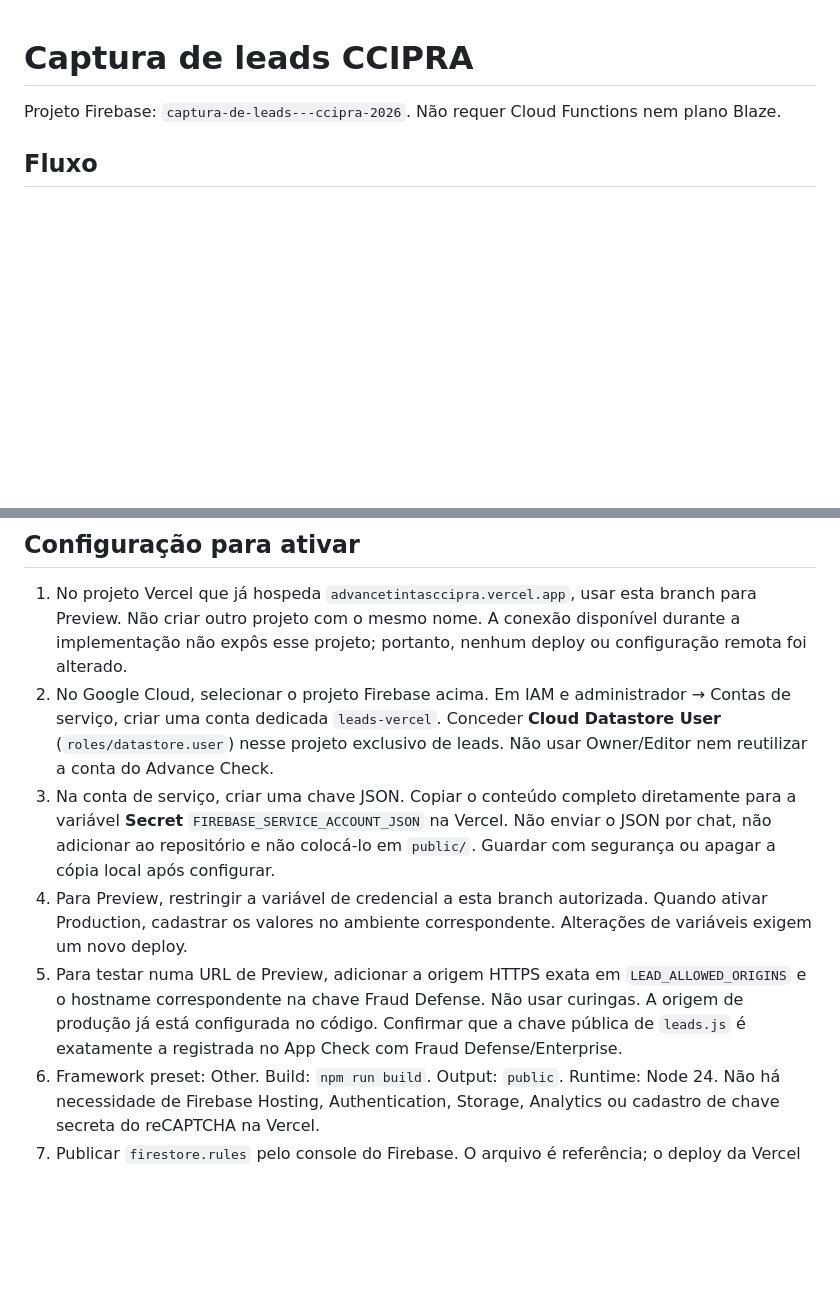
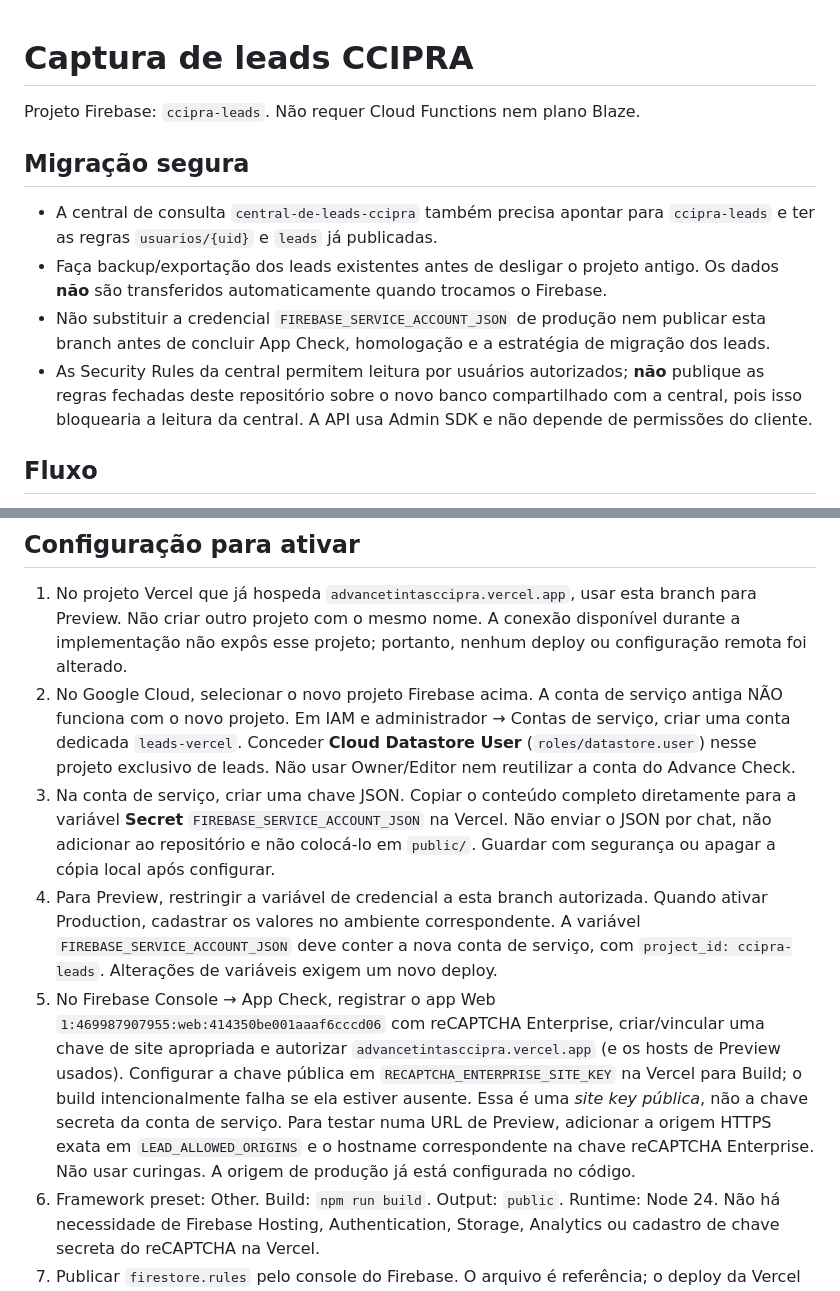
Before and after one commit to brunokhunshi-dev/advancetintasccipra, a Markdown page: docs/CAPTURA_LEADS.md, 2 parts joined by grey strips. GitHub-like rendering; blank space fills up the shorter version.

Commit message:
docs: add safe Firebase migration and App Check steps

```diff
--- a/docs/CAPTURA_LEADS.md
+++ b/docs/CAPTURA_LEADS.md
@@ -1,6 +1,13 @@
 # Captura de leads CCIPRA
 
-Projeto Firebase: `captura-de-leads---ccipra-2026`. Não requer Cloud Functions nem plano Blaze.
+Projeto Firebase: `ccipra-leads`. Não requer Cloud Functions nem plano Blaze.
+
+## Migração segura
+
+- A central de consulta `central-de-leads-ccipra` também precisa apontar para `ccipra-leads` e ter as regras `usuarios/{uid}` e `leads` já publicadas.
+- Faça backup/exportação dos leads existentes antes de desligar o projeto antigo. Os dados **não** são transferidos automaticamente quando trocamos o Firebase.
+- Não substituir a credencial `FIREBASE_SERVICE_ACCOUNT_JSON` de produção nem publicar esta branch antes de concluir App Check, homologação e a estratégia de migração dos leads.
+- As Security Rules da central permitem leitura por usuários autorizados; **não** publique as regras fechadas deste repositório sobre o novo banco compartilhado com a central, pois isso bloquearia a leitura da central. A API usa Admin SDK e não depende de permissões do cliente.
 
 ## Fluxo
 
@@ -11,10 +18,10 @@ O botão só informa sucesso após resposta do servidor. Dados não entram em UR
 ## Configuração para ativar
 
 1. No projeto Vercel que já hospeda `advancetintasccipra.vercel.app`, usar esta branch para Preview. Não criar outro projeto com o mesmo nome. A conexão disponível durante a implementação não expôs esse projeto; portanto, nenhum deploy ou configuração remota foi alterado.
-2. No Google Cloud, selecionar o projeto Firebase acima. Em IAM e administrador → Contas de serviço, criar uma conta dedicada `leads-vercel`. Conceder **Cloud Datastore User** (`roles/datastore.user`) nesse projeto exclusivo de leads. Não usar Owner/Editor nem reutilizar a conta do Advance Check.
+2. No Google Cloud, selecionar o novo projeto Firebase acima. A conta de serviço antiga NÃO funciona com o novo projeto. Em IAM e administrador → Contas de serviço, criar uma conta dedicada `leads-vercel`. Conceder **Cloud Datastore User** (`roles/datastore.user`) nesse projeto exclusivo de leads. Não usar Owner/Editor nem reutilizar a conta do Advance Check.
 3. Na conta de serviço, criar uma chave JSON. Copiar o conteúdo completo diretamente para a variável **Secret** `FIREBASE_SERVICE_ACCOUNT_JSON` na Vercel. Não enviar o JSON por chat, não adicionar ao repositório e não colocá-lo em `public/`. Guardar com segurança ou apagar a cópia local após configurar.
-5. Para Preview, restringir a variável de credencial a esta branch autorizada. Quando ativar Production, cadastrar os valores no ambiente correspondente. Alterações de variáveis exigem um novo deploy.
-6. Para testar numa URL de Preview, adicionar a origem HTTPS exata em `LEAD_ALLOWED_ORIGINS` e o hostname correspondente na chave Fraud Defense. Não usar curingas. A origem de produção já está configurada no código. Confirmar que a chave pública de `leads.js` é exatamente a registrada no App Check com Fraud Defense/Enterprise.
+5. Para Preview, restringir a variável de credencial a esta branch autorizada. Quando ativar Production, cadastrar os valores no ambiente correspondente. A variável `FIREBASE_SERVICE_ACCOUNT_JSON` deve conter a nova conta de serviço, com `project_id: ccipra-leads`. Alterações de variáveis exigem um novo deploy.
+6. No Firebase Console → App Check, registrar o app Web `1:469987907955:web:414350be001aaaf6cccd06` com reCAPTCHA Enterprise, criar/vincular uma chave de site apropriada e autorizar `advancetintasccipra.vercel.app` (e os hosts de Preview usados). Configurar a chave pública em `RECAPTCHA_ENTERPRISE_SITE_KEY` na Vercel para Build; o build intencionalmente falha se ela estiver ausente. Essa é uma *site key pública*, não a chave secreta da conta de serviço. Para testar numa URL de Preview, adicionar a origem HTTPS exata em `LEAD_ALLOWED_ORIGINS` e o hostname correspondente na chave reCAPTCHA Enterprise. Não usar curingas. A origem de produção já está configurada no código.
 7. Framework preset: Other. Build: `npm run build`. Output: `public`. Runtime: Node 24. Não há necessidade de Firebase Hosting, Authentication, Storage, Analytics ou cadastro de chave secreta do reCAPTCHA na Vercel.
 8. Publicar `firestore.rules` pelo console do Firebase. O arquivo é referência; o deploy da Vercel não publica regras do Firebase.
 
```
